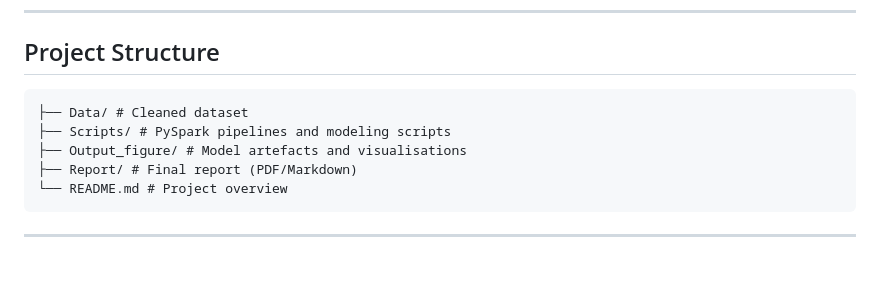
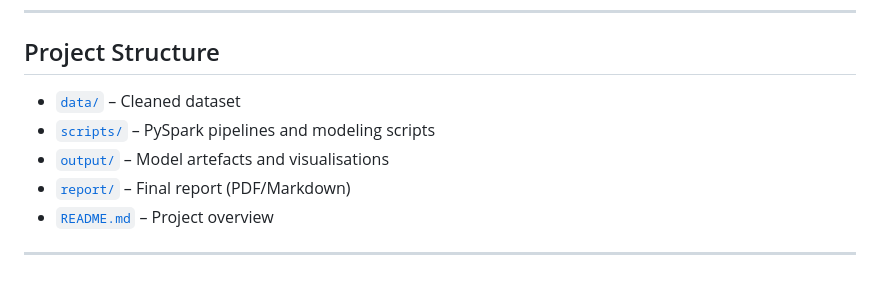
Before and after one commit to Shawn0511/Obesity_habit, a Markdown page: README.md, the part around the change. Drawn GitHub-style.

Commit message:
update README to include navigable links

````diff
--- a/README.md
+++ b/README.md
@@ -80,12 +80,10 @@ This analysis demonstrates that behavioural, demographic, and anthropometric dat
 
 ## Project Structure
 
-```
-├── Data/ # Cleaned dataset
-├── Scripts/ # PySpark pipelines and modeling scripts
-├── Output_figure/ # Model artefacts and visualisations
-├── Report/ # Final report (PDF/Markdown)
-└── README.md # Project overview
-```
+- [`data/`](./Data) – Cleaned dataset
+- [`scripts/`](./Scripts) – PySpark pipelines and modeling scripts
+- [`output/`](./Output_figure) – Model artefacts and visualisations
+- [`report/`](./Report) – Final report (PDF/Markdown)
+- [`README.md`](./README.md) – Project overview
 
 ---
````
